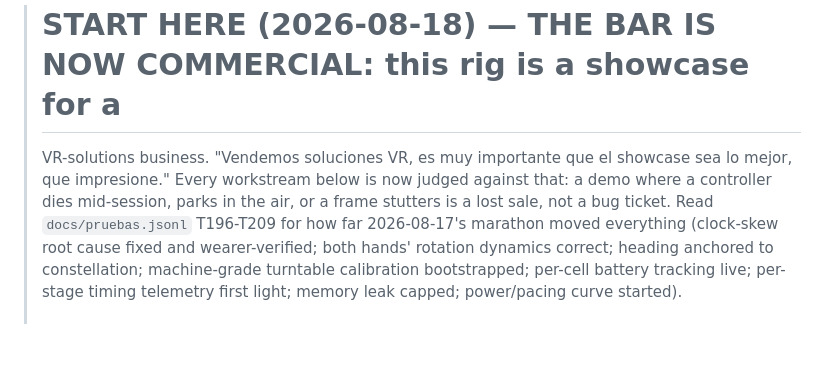
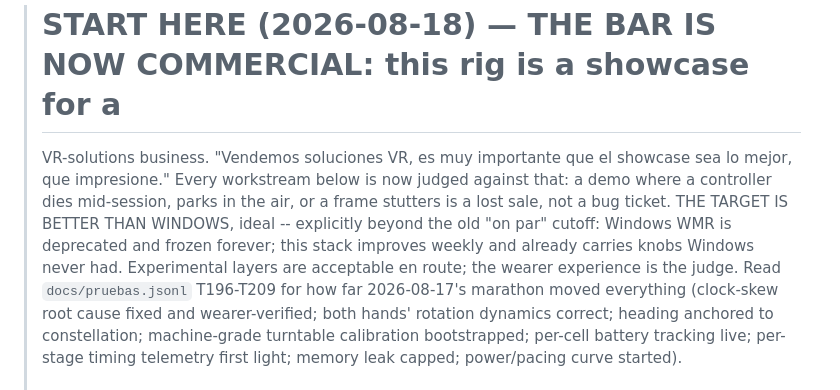
Before and after one commit to Wintch/reverb-g2, a Markdown page: NEXT-STEP.md, the part around the change. Drawn GitHub-style; blank space fills up the shorter version.

Commit message:
NEXT-STEP: the target is BETTER than Windows, ideal (Windows WMR is deprecated and frozen; this stack improves weekly)
Co-Authored-By: Claude Fable 5 <noreply@anthropic.com>

```diff
--- a/NEXT-STEP.md
+++ b/NEXT-STEP.md
@@ -4,7 +4,10 @@
 > VR-solutions business. "Vendemos soluciones VR, es muy importante que el showcase sea
 > lo mejor, que impresione." Every workstream below is now judged against that: a demo
 > where a controller dies mid-session, parks in the air, or a frame stutters is a lost
-> sale, not a bug ticket. Read `docs/pruebas.jsonl` T196-T209 for how far 2026-08-17's
+> sale, not a bug ticket. THE TARGET IS BETTER THAN WINDOWS, ideal -- explicitly beyond
+> the old "on par" cutoff: Windows WMR is deprecated and frozen forever; this stack
+> improves weekly and already carries knobs Windows never had. Experimental layers are
+> acceptable en route; the wearer experience is the judge. Read `docs/pruebas.jsonl` T196-T209 for how far 2026-08-17's
 > marathon moved everything (clock-skew root cause fixed and wearer-verified; both
 > hands' rotation dynamics correct; heading anchored to constellation; machine-grade
 > turntable calibration bootstrapped; per-cell battery tracking live; per-stage timing
```
